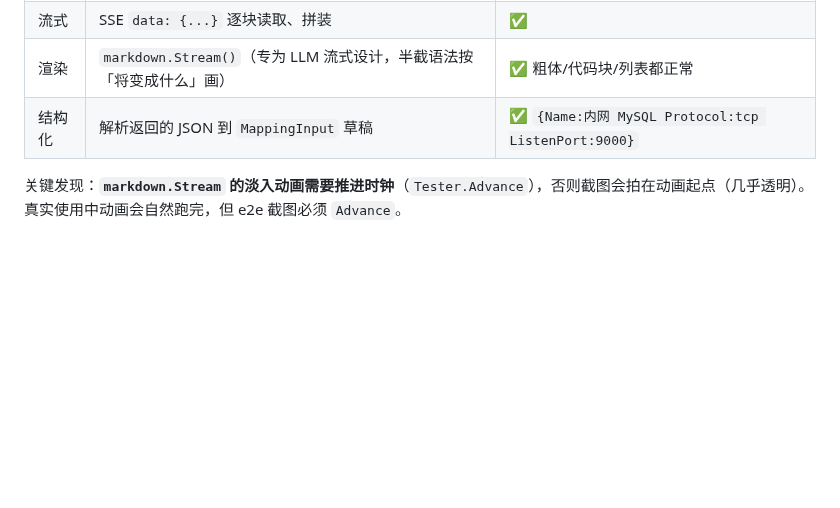
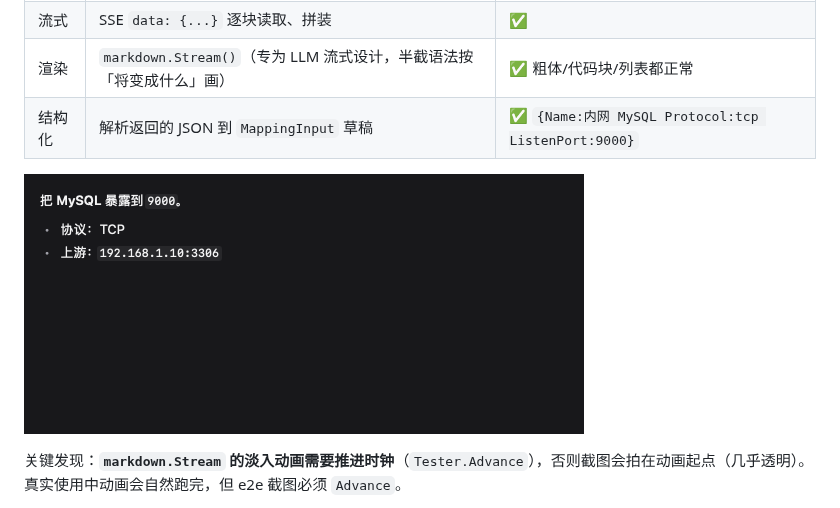
Before and after one commit to lianxin255/jumpboard, a Markdown page: docs/plans/2026-10-20-mygo-refactor-plan.md, the part around the change. Drawn GitHub-style; pictures changed too: docs/plans/assets/2026-10-20-ai-stream-preview.png (added); blank space fills up the shorter version.

Commit message:
docs(plan): 补 AI 流式渲染预览图

```diff
--- a/docs/plans/2026-10-20-mygo-refactor-plan.md
+++ b/docs/plans/2026-10-20-mygo-refactor-plan.md
@@ -353,6 +353,8 @@ schema + 6 repo + settings。
 | 渲染 | `markdown.Stream()`（专为 LLM 流式设计，半截语法按「将变成什么」画） | ✅ 粗体/代码块/列表都正常 |
 | 结构化 | 解析返回的 JSON 到 `MappingInput` 草稿 | ✅ `{Name:内网 MySQL Protocol:tcp ListenPort:9000}` |
 
+![AI 流式输出渲染](assets/2026-10-20-ai-stream-preview.png)
+
 关键发现：**`markdown.Stream` 的淡入动画需要推进时钟**（`Tester.Advance`），否则截图会拍在动画起点（几乎透明）。真实使用中动画会自然跑完，但 e2e 截图必须 `Advance`。
 
 这套假服务可以直接搬进 L2 测试：**AI 功能的 e2e 不需要真实模型**，用 `httptest` 返回固定响应即可覆盖「正常/非法 JSON/超时/401」所有分支。
```
